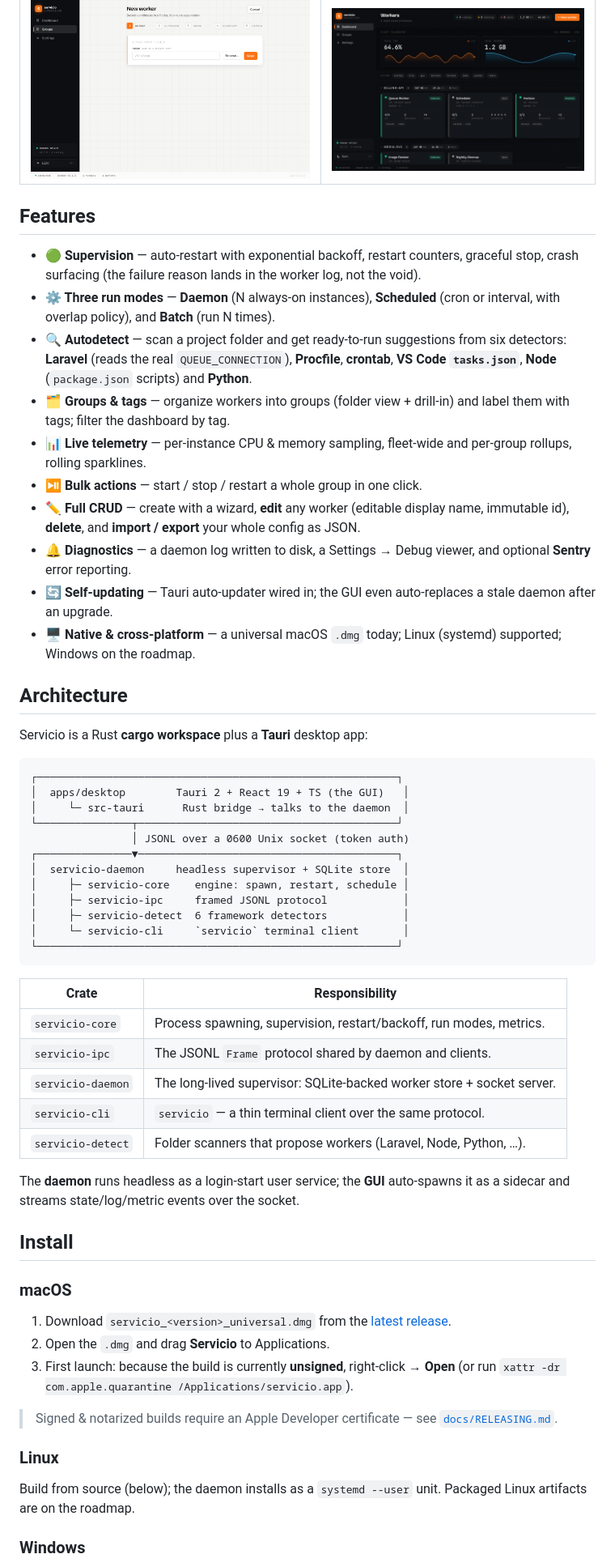
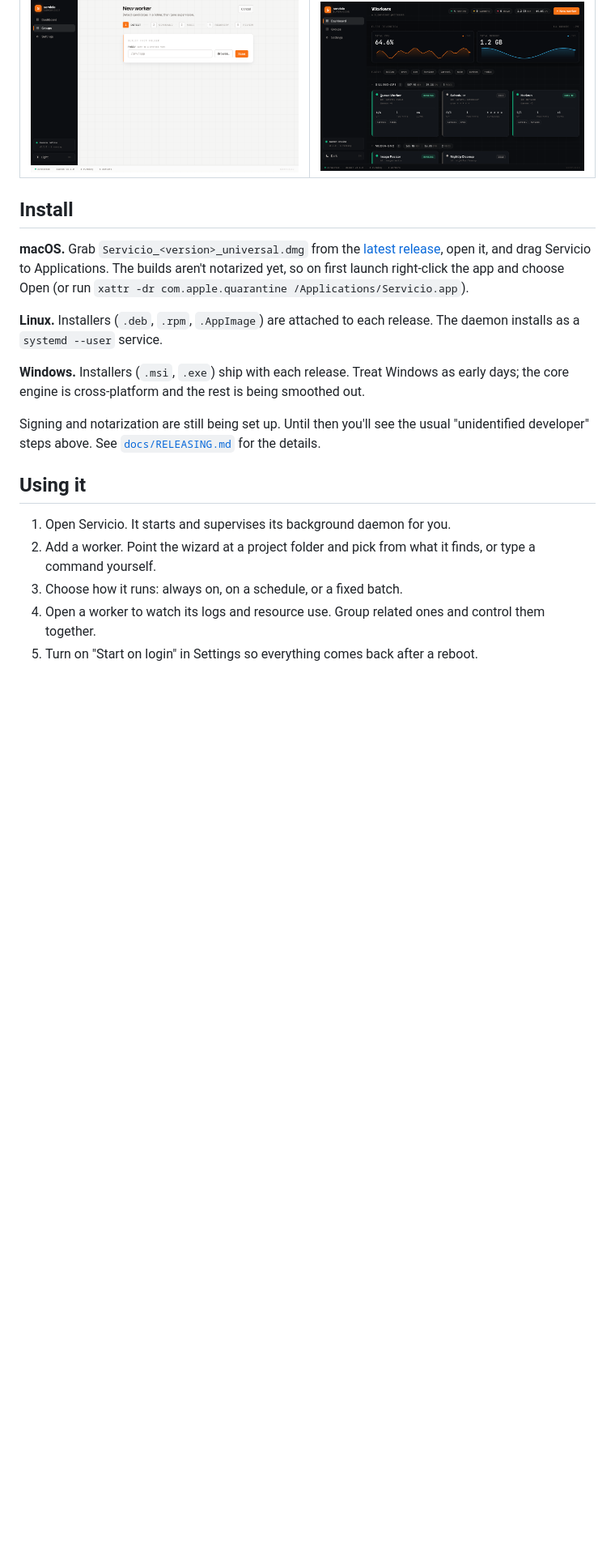
Before and after one commit to AdnanHussainTurki/servicio, a Markdown page: README.md, the part around one of its changes. Shown at 81% size. Drawn GitHub-style; blank space fills up the shorter version.

````diff
--- a/README.md
+++ b/README.md
@@ -47,61 +41,21 @@ No YAML-by-hand, no `tmux` gymnastics, no "is it still up?" — just a dashboard
 | --- | --- |
 | ![Wizard](docs/images/wizard.png) | ![Dark dashboard](docs/images/dashboard-dark.png) |
 
-## Features
-
-- **🟢 Supervision** — auto-restart with exponential backoff, restart counters, graceful stop, crash surfacing (the failure reason lands in the worker log, not the void).
-- **⚙️ Three run modes** — **Daemon** (N always-on instances), **Scheduled** (cron or interval, with overlap policy), and **Batch** (run N times).
-- **🔍 Autodetect** — scan a project folder and get ready-to-run suggestions from six detectors: **Laravel** (reads the real `QUEUE_CONNECTION`), **Procfile**, **crontab**, **VS Code `tasks.json`**, **Node** (`package.json` scripts) and **Python**.
-- **🗂️ Groups & tags** — organize workers into groups (folder view + drill-in) and label them with tags; filter the dashboard by tag.
-- **📊 Live telemetry** — per-instance CPU & memory sampling, fleet-wide and per-group rollups, rolling sparklines.
-- **⏯️ Bulk actions** — start / stop / restart a whole group in one click.
-- **✏️ Full CRUD** — create with a wizard, **edit** any worker (editable display name, immutable id), **delete**, and **import / export** your whole config as JSON.
-- **🔔 Diagnostics** — a daemon log written to disk, a Settings → Debug viewer, and optional **Sentry** error reporting.
-- **🔄 Self-updating** — Tauri auto-updater wired in; the GUI even auto-replaces a stale daemon after an upgrade.
-- **🖥️ Native & cross-platform** — a universal macOS `.dmg` today; Linux (systemd) supported; Windows on the roadmap.
-
-## Architecture
-
-Servicio is a Rust **cargo workspace** plus a **Tauri** desktop app:
-
-```
-┌─────────────────────────────────────────────────────────┐
-│  apps/desktop        Tauri 2 + React 19 + TS (the GUI)   │
-│     └─ src-tauri      Rust bridge → talks to the daemon  │
-└───────────────┬─────────────────────────────────────────┘
-                │ JSONL over a 0600 Unix socket (token auth)
-┌───────────────▼─────────────────────────────────────────┐
-│  servicio-daemon     headless supervisor + SQLite store  │
-│     ├─ servicio-core    engine: spawn, restart, schedule │
-│     ├─ servicio-ipc     framed JSONL protocol            │
-│     ├─ servicio-detect  6 framework detectors            │
-│     └─ servicio-cli     `servicio` terminal client       │
-└─────────────────────────────────────────────────────────┘
-```
-
-| Crate | Responsibility |
-| --- | --- |
-| `servicio-core` | Process spawning, supervision, restart/backoff, run modes, metrics. |
-| `servicio-ipc` | The JSONL `Frame` protocol shared by daemon and clients. |
-| `servicio-daemon` | The long-lived supervisor: SQLite-backed worker store + socket server. |
-| `servicio-cli` | `servicio` — a thin terminal client over the same protocol. |
-| `servicio-detect` | Folder scanners that propose workers (Laravel, Node, Python, …). |
-
-The **daemon** runs headless as a login-start user service; the **GUI** auto-spawns it as a sidecar and streams state/log/metric events over the socket.
-
 ## Install
 
-### macOS
+**macOS.** Grab `Servicio_<version>_universal.dmg` from the [latest release](https://github.com/AdnanHussainTurki/servicio/releases), open it, and drag Servicio to Applications. The builds aren't notarized yet, so on first launch right-click the app and choose Open (or run `xattr -dr com.apple.quarantine /Applications/Servicio.app`).
 
-1. Download `servicio_<version>_universal.dmg` from the [latest release](https://github.com/AdnanHussainTurki/servicio/releases).
-2. Open the `.dmg` and drag **Servicio** to Applications.
-3. First launch: because the build is currently **unsigned**, right-click → **Open** (or run `xattr -dr com.apple.quarantine /Applications/servicio.app`).
+**Linux.** Installers (`.deb`, `.rpm`, `.AppImage`) are attached to each release. The daemon installs as a `systemd --user` service.
 
-> Signed & notarized builds require an Apple Developer certificate — see [`docs/RELEASING.md`](docs/RELEASING.md).
+**Windows.** Installers (`.msi`, `.exe`) ship with each release. Treat Windows as early days; the core engine is cross-platform and the rest is being smoothed out.
 
-### Linux
+Signing and notarization are still being set up. Until then you'll see the usual "unidentified developer" steps above. See [`docs/RELEASING.md`](docs/RELEASING.md) for the details.
 
-Build from source (below); the daemon installs as a `systemd --user` unit. Packaged Linux artifacts are on the roadmap.
+## Using it
 
-### Windows
+1. Open Servicio. It starts and supervises its background daemon for you.
+2. Add a worker. Point the wizard at a project folder and pick from what it finds, or type a command yourself.
+3. Choose how it runs: always on, on a schedule, or a fixed batch.
+4. Open a worker to watch its logs and resource use. Group related ones and control them together.
+5. Turn on "Start on login" in Settings so everything comes back after a reboot.
 
````
Also changed, not shown: other parts of README.md (+39 -86 lines).
